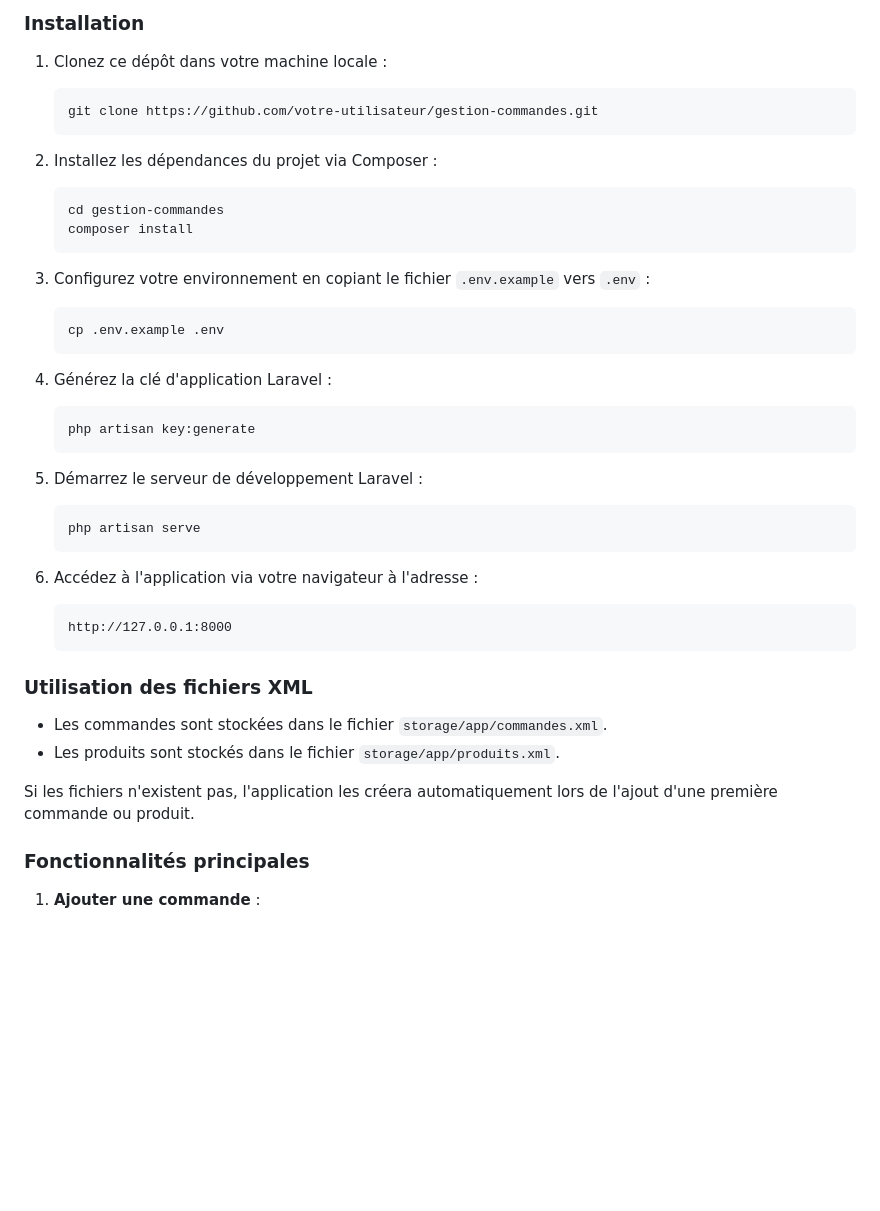
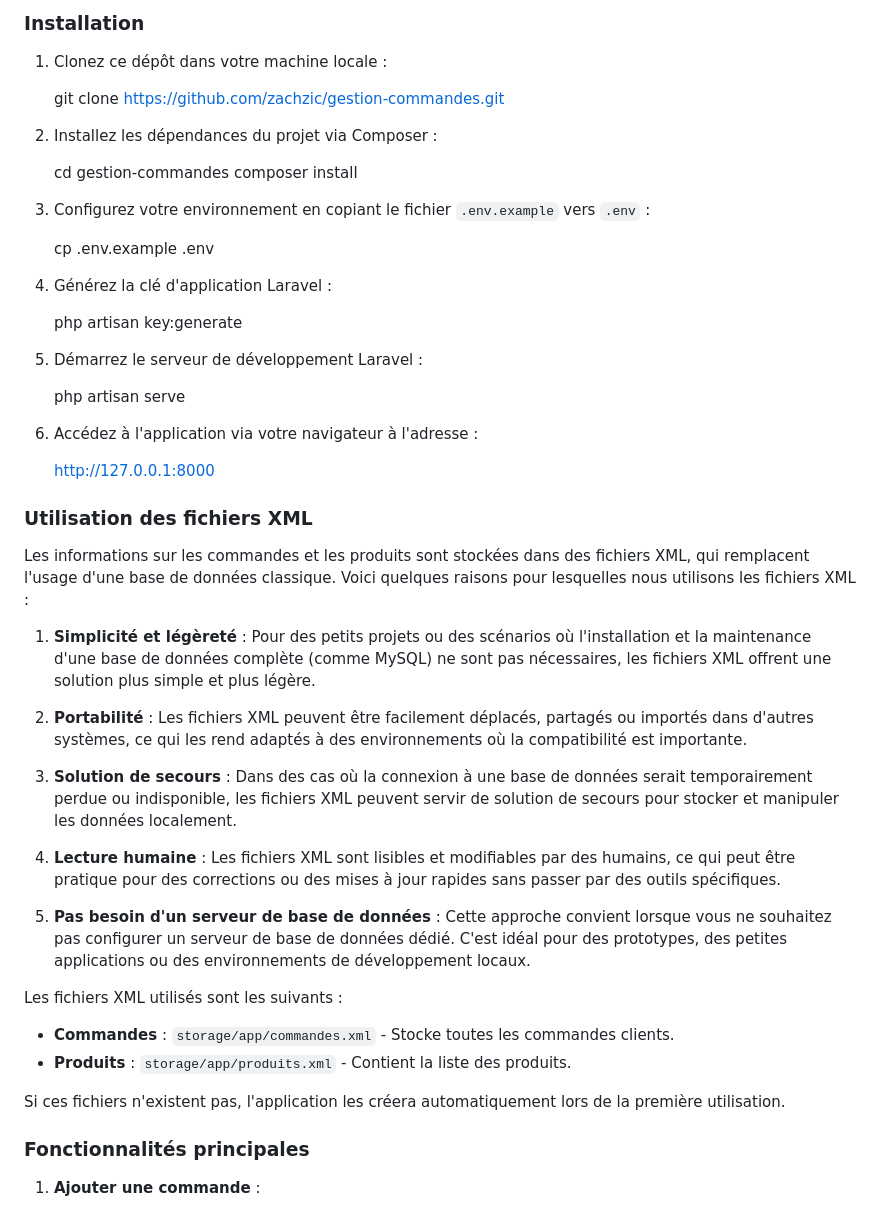
Before and after one commit to zachzic/gestion-commandes, a Markdown page: README.md, the part around the change. Rendered like a GitHub page; blank space fills up the shorter version.

Commit message:
changement de README

````diff
--- a/README.md
+++ b/README.md
@@ -34,42 +34,55 @@ Ce projet est une application Laravel permettant de gérer les commandes de clie
 ### Installation
 
 1. Clonez ce dépôt dans votre machine locale :
-   ```bash
-   git clone https://github.com/votre-utilisateur/gestion-commandes.git
-   ```
+
+   git clone https://github.com/zachzic/gestion-commandes.git
+
 
 2. Installez les dépendances du projet via Composer :
-   ```bash
+
    cd gestion-commandes
    composer install
-   ```
+
 
 3. Configurez votre environnement en copiant le fichier `.env.example` vers `.env` :
-   ```bash
+
    cp .env.example .env
-   ```
+
 
 4. Générez la clé d'application Laravel :
-   ```bash
+
    php artisan key:generate
-   ```
+
 
 5. Démarrez le serveur de développement Laravel :
-   ```bash
+
    php artisan serve
-   ```
+
 
 6. Accédez à l'application via votre navigateur à l'adresse :
-   ```
+
    http://127.0.0.1:8000
-   ```
+
 
 ### Utilisation des fichiers XML
 
-- Les commandes sont stockées dans le fichier `storage/app/commandes.xml`.
-- Les produits sont stockés dans le fichier `storage/app/produits.xml`.
+Les informations sur les commandes et les produits sont stockées dans des fichiers XML, qui remplacent l'usage d'une base de données classique. Voici quelques raisons pour lesquelles nous utilisons les fichiers XML :
 
-Si les fichiers n'existent pas, l'application les créera automatiquement lors de l'ajout d'une première commande ou produit.
+1. **Simplicité et légèreté** : Pour des petits projets ou des scénarios où l'installation et la maintenance d'une base de données complète (comme MySQL) ne sont pas nécessaires, les fichiers XML offrent une solution plus simple et plus légère.
+
+2. **Portabilité** : Les fichiers XML peuvent être facilement déplacés, partagés ou importés dans d'autres systèmes, ce qui les rend adaptés à des environnements où la compatibilité est importante.
+
+3. **Solution de secours** : Dans des cas où la connexion à une base de données serait temporairement perdue ou indisponible, les fichiers XML peuvent servir de solution de secours pour stocker et manipuler les données localement.
+
+4. **Lecture humaine** : Les fichiers XML sont lisibles et modifiables par des humains, ce qui peut être pratique pour des corrections ou des mises à jour rapides sans passer par des outils spécifiques.
+
+5. **Pas besoin d'un serveur de base de données** : Cette approche convient lorsque vous ne souhaitez pas configurer un serveur de base de données dédié. C'est idéal pour des prototypes, des petites applications ou des environnements de développement locaux.
+
+Les fichiers XML utilisés sont les suivants :
+- **Commandes** : `storage/app/commandes.xml` - Stocke toutes les commandes clients.
+- **Produits** : `storage/app/produits.xml` - Contient la liste des produits.
+
+Si ces fichiers n'existent pas, l'application les créera automatiquement lors de la première utilisation.
 
 ### Fonctionnalités principales
 
````
